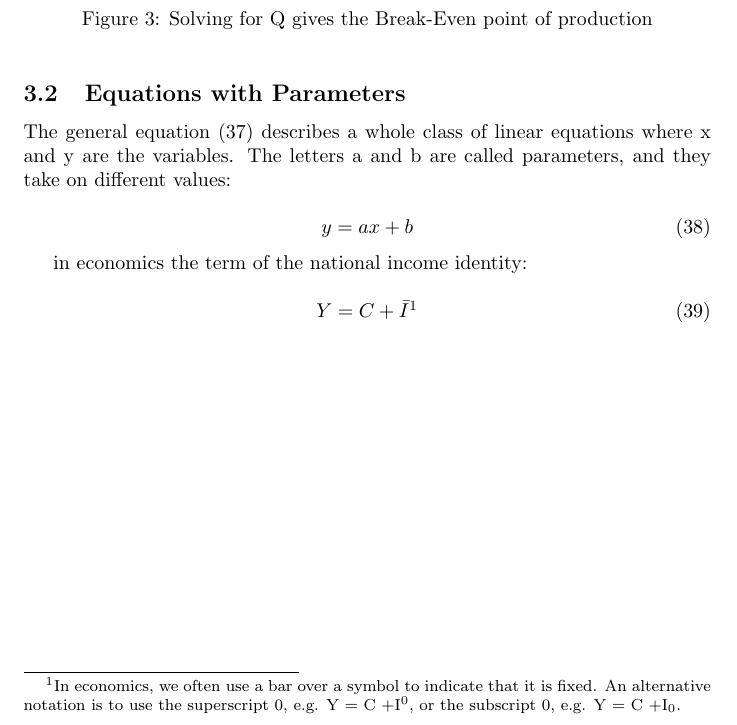
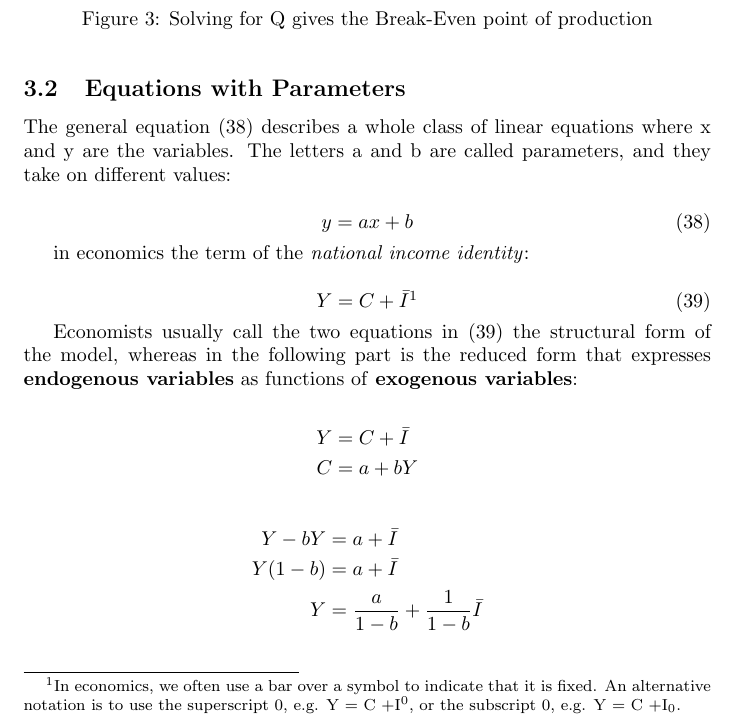
Before and after one commit to galamboslajos/Mathematics-for-Economics-I., a LaTeX document (main.tex): part of page 6 of 6, cut so that both start at the same text. Compiled offline with pdfLaTeX.

Commit message:
Updates from Overleaf

```diff
--- a/main.tex
+++ b/main.tex
@@ -247,19 +247,30 @@ Q &= 300
 
 \subsection{Equations with Parameters}
 
-The general equation (37) describes a whole class of linear equations where x and y are the variables. The letters a and b are called parameters, and they take on different values:
+The general equation (38) describes a whole class of linear equations where x and y are the variables. The letters a and b are called parameters, and they take on different values:
 
 \begin{equation}
 y = ax + b
 \end{equation}
 
-in economics the term of the national income identity:
+in economics the term of the\textit{ national income identity}:
 
 \begin{equation}
 Y = C + \bar{I}\footnote{In economics, we often use a bar over a symbol to indicate that it is fixed. An alternative notation is to use the superscript 0, e.g. Y = C +I$^0$, or the subscript 0, e.g. Y = C +I$_0$.}
 \end{equation}
 
+Economists usually call the two equations in (39) the structural form of the model, whereas in the following part is the reduced form that expresses \textbf{endogenous variables} as functions of \textbf{exogenous variables}:
 
+\begin{align*}
+Y &= C + \bar{I} \\
+C &= a + bY
+\end{align*}
+
+\begin{align*}
+Y - bY &= a + \bar{I} \\
+Y(1 - b) &= a + \bar{I} \\
+Y &= \frac{a}{1 - b} + \frac{1}{1 - b} \bar{I} \\
+\end{align*}
 
 
 \end{document}
```
